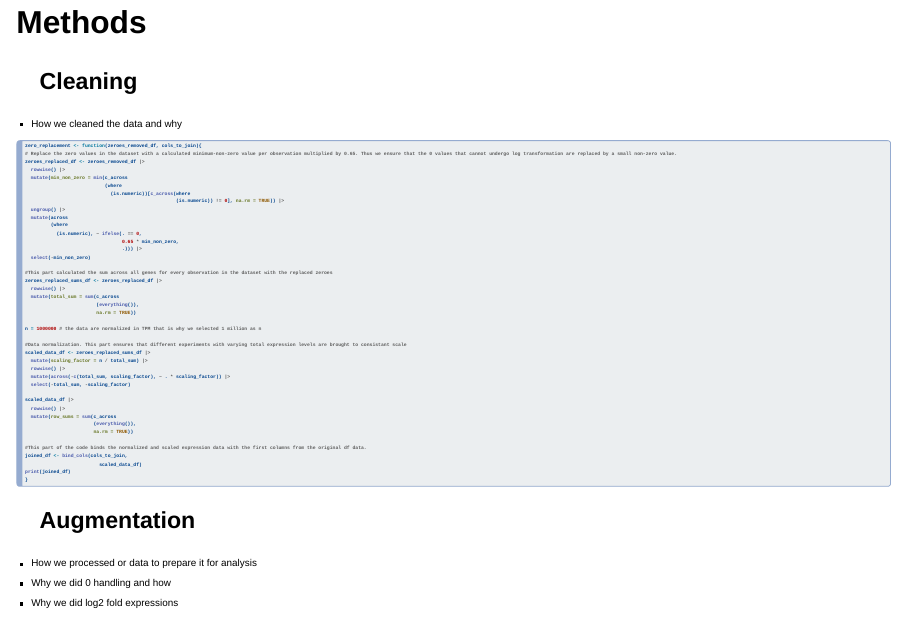
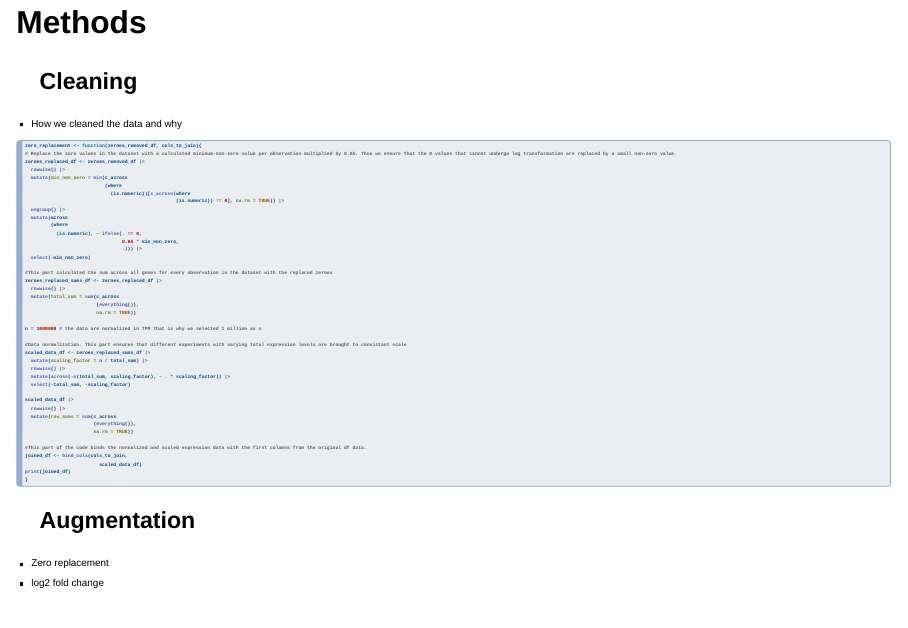
Before and after one commit to rforbiodatascience23/group_24_project, a Quarto document (doc/presentation.qmd): page 3 of 12. Rendered offline with R 4.5, knitr and Pandoc in place of Quarto, with nearby package versions; drawn as Slidy slides in place of the format the file asks for.

Commit message:
Presentation update

````diff
--- a/doc/presentation.qmd
+++ b/doc/presentation.qmd
@@ -73,14 +73,14 @@ joined_df <- bind_cols(cols_to_join,
 print(joined_df)
 }
 ```
+:::
 
-:::
 ### Augmentation
 ::: {style="font-size: 50%;"}
 
--   How we processed or data to prepare it for analysis
--   Why we did 0 handling and how
--   Why we did log2 fold expressions
+- Zero replacement
+- log2 fold change
+
 :::
 ## Description
 ::: {style="font-size: 70%;"}
````
